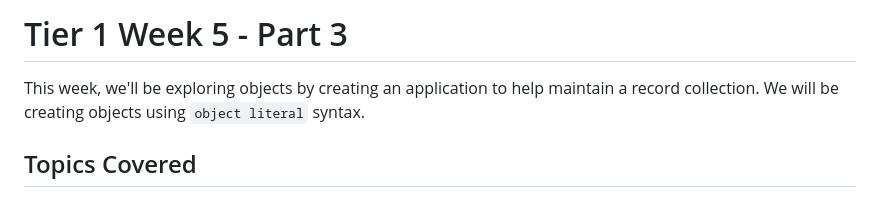
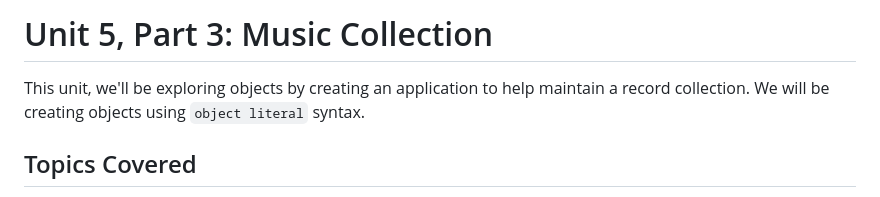
Before and after one commit to zwright101/assignment-unit-5.3, a Markdown page: readme.md, the part around the change. Rendered like a GitHub page.

Commit message:
removed week

```diff
--- a/readme.md
+++ b/readme.md
@@ -1,6 +1,6 @@
-# Tier 1 Week 5 - Part 3
+# Unit 5, Part 3: Music Collection
 
-This week, we'll be exploring objects by creating an application to help maintain a record collection. We will be creating objects using `object literal` syntax.
+This unit, we'll be exploring objects by creating an application to help maintain a record collection. We will be creating objects using `object literal` syntax.
 
 ## Topics Covered
 
```
